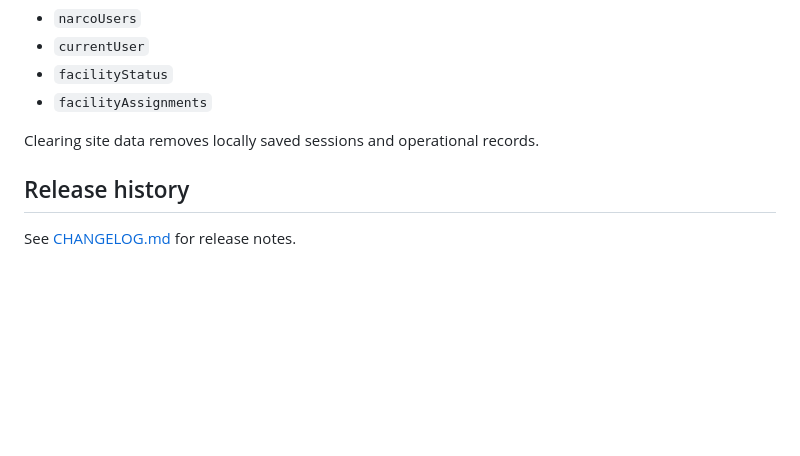
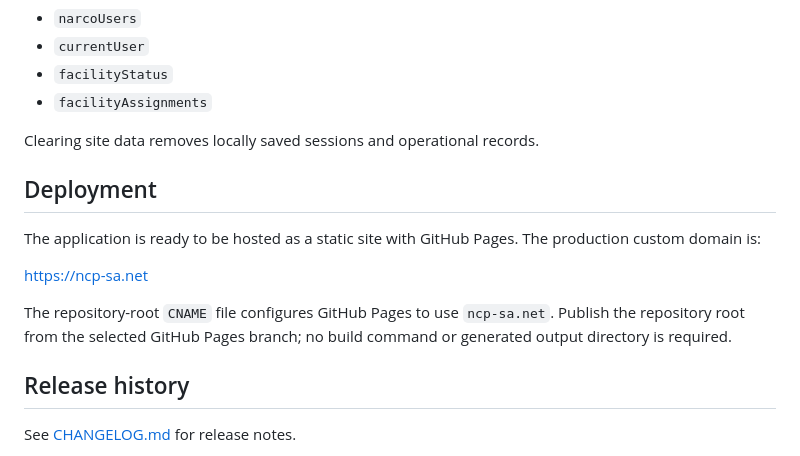
Before and after one commit to AbuS7ab/riyadh-narcotics-map, a Markdown page: README.md, the part around the change. Rendered like a GitHub page; blank space fills up the shorter version.

Commit message:
docs: update README

```diff
--- a/README.md
+++ b/README.md
@@ -126,6 +126,17 @@ The beta uses these browser storage keys:
 
 Clearing site data removes locally saved sessions and operational records.
 
+## Deployment
+
+The application is ready to be hosted as a static site with GitHub Pages. The
+production custom domain is:
+
+<https://ncp-sa.net>
+
+The repository-root `CNAME` file configures GitHub Pages to use `ncp-sa.net`.
+Publish the repository root from the selected GitHub Pages branch; no build
+command or generated output directory is required.
+
 ## Release history
 
 See [CHANGELOG.md](CHANGELOG.md) for release notes.
```
